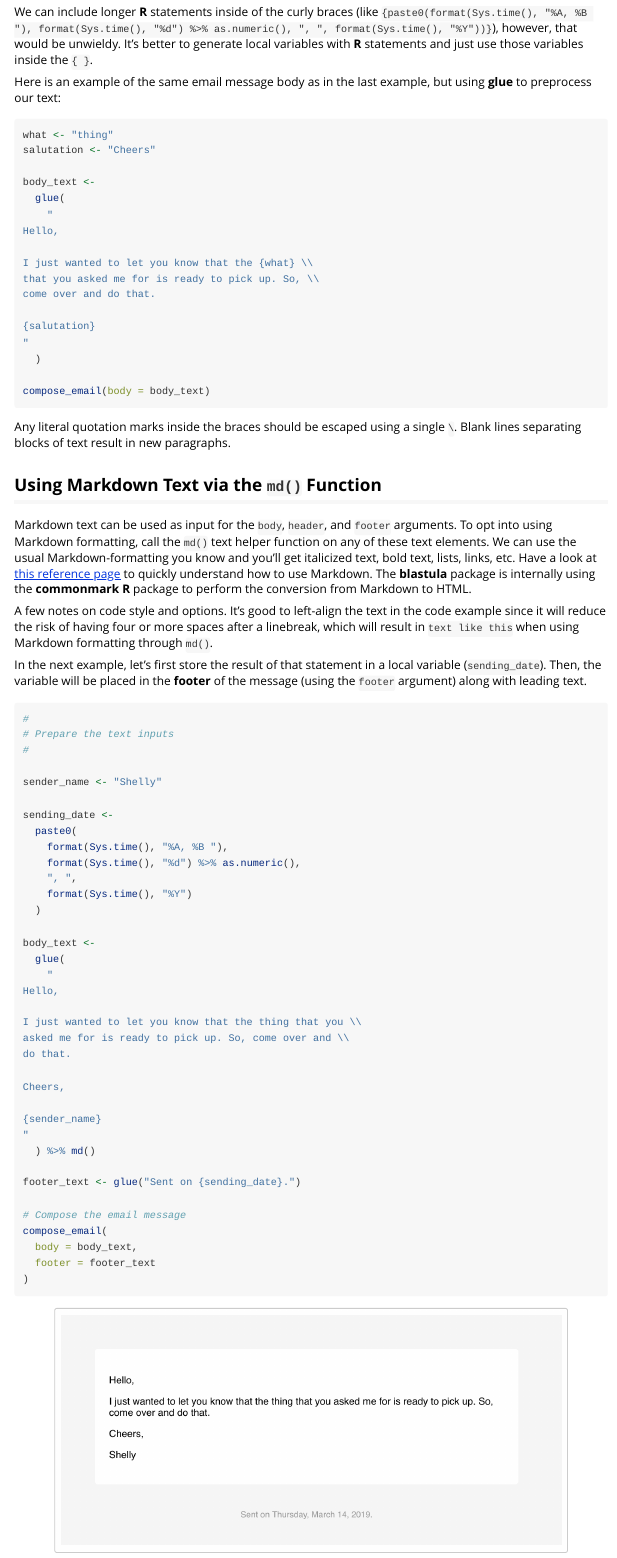
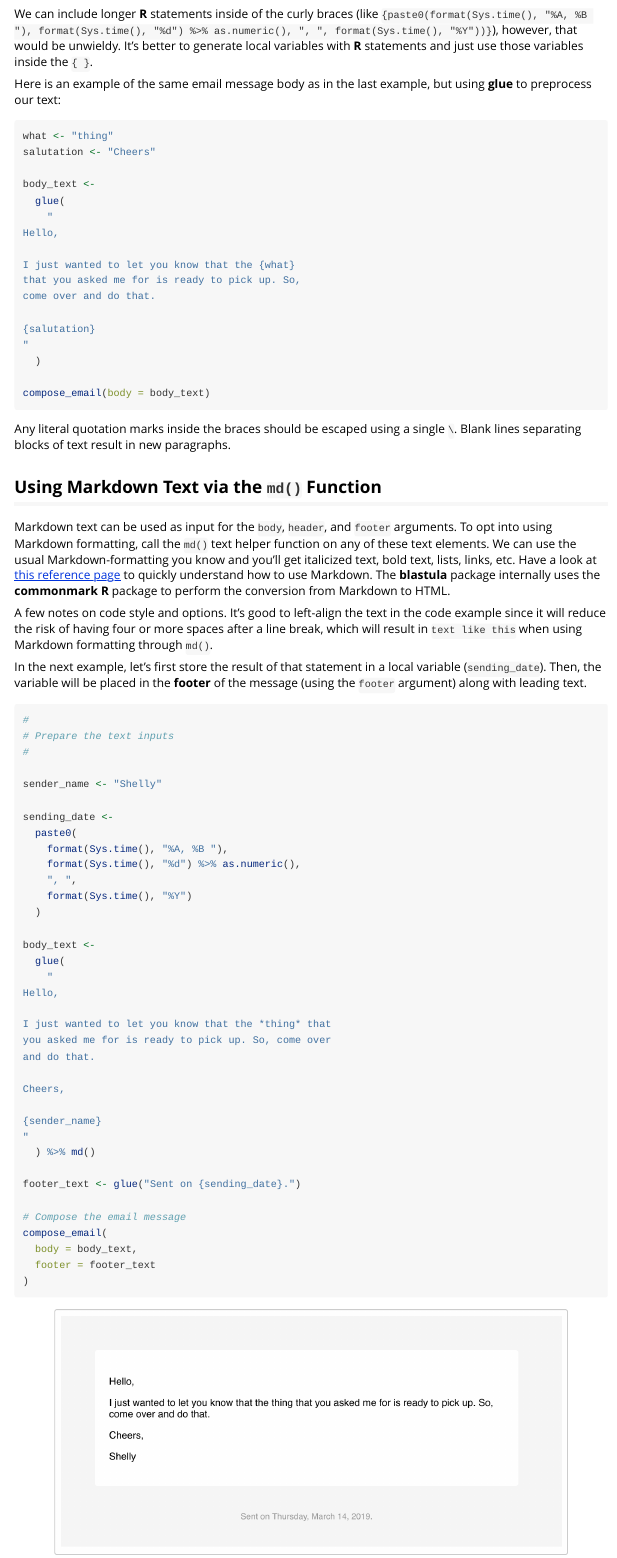
Before and after one commit to rstudio/blastula, an R Markdown document (vignettes/simple_composition.Rmd): the page in a window 1100 px wide, from 1470 px down before the commit and from 1440 px down after it, so that both start at the same text. Rendered offline with R 4.5, knitr and Pandoc, with nearby package versions; long lines of code are wrapped.

Commit message:
Update simple_composition.Rmd

```diff
--- a/vignettes/simple_composition.Rmd
+++ b/vignettes/simple_composition.Rmd
@@ -74,8 +74,8 @@ body_text <-
     "
 Hello,
 
-I just wanted to let you know that the {what} \\
-that you asked me for is ready to pick up. So, \\
+I just wanted to let you know that the {what}
+that you asked me for is ready to pick up. So,
 come over and do that.
 
 {salutation}
@@ -89,9 +89,9 @@ Any literal quotation marks inside the braces should be escaped using a single `
 
 ## Using Markdown Text via the `md()` Function
 
-Markdown text can be used as input for the `body`, `header`, and `footer` arguments. To opt into using Markdown formatting, call the `md()` text helper function on any of these text elements. We can use the usual Markdown-formatting you know and you'll get italicized text, bold text, lists, links, etc. Have a look at [this reference page](https://commonmark.org/help/) to quickly understand how to use Markdown. The **blastula** package is internally using the **commonmark** **R** package to perform the conversion from Markdown to HTML.
+Markdown text can be used as input for the `body`, `header`, and `footer` arguments. To opt into using Markdown formatting, call the `md()` text helper function on any of these text elements. We can use the usual Markdown-formatting you know and you'll get italicized text, bold text, lists, links, etc. Have a look at [this reference page](https://commonmark.org/help/) to quickly understand how to use Markdown. The **blastula** package internally uses the **commonmark** **R** package to perform the conversion from Markdown to HTML.
 
-A few notes on code style and options. It's good to left-align the text in the code example since it will reduce the risk of having four or more spaces after a linebreak, which will result in `text like this` when using Markdown formatting through `md()`.
+A few notes on code style and options. It's good to left-align the text in the code example since it will reduce the risk of having four or more spaces after a line break, which will result in `text like this` when using Markdown formatting through `md()`.
 
 In the next example, let's first store the result of that statement in a local variable (`sending_date`). Then, the variable will be placed in the **footer** of the message (using the `footer` argument) along with leading text.
 
@@ -115,9 +115,9 @@ body_text <-
     "
 Hello,
 
-I just wanted to let you know that the thing that you \\
-asked me for is ready to pick up. So, come over and \\
-do that.
+I just wanted to let you know that the *thing* that
+you asked me for is ready to pick up. So, come over
+and do that.
 
 Cheers,
 
```
Also changed, not shown: vignettes/simple_composition.Rmd (8 more changed lines).
